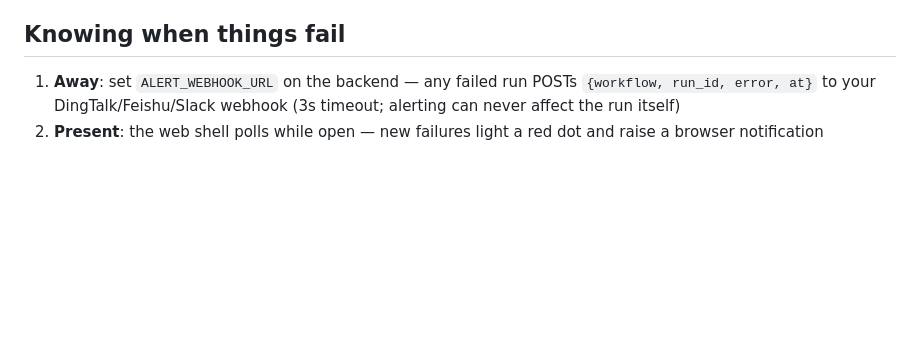
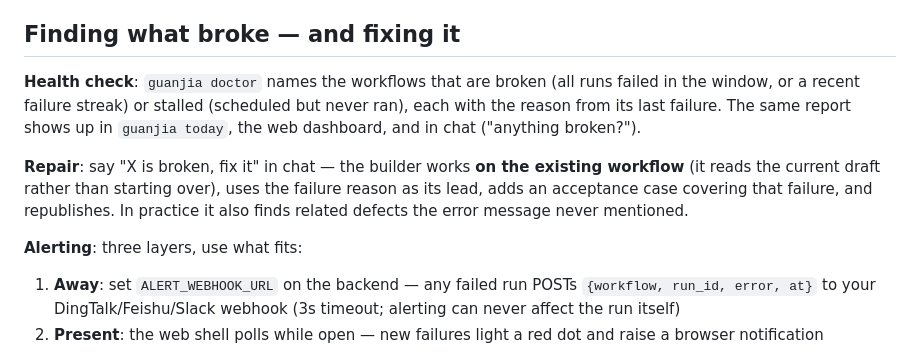
Before and after one commit to FlashBlank7/WorksflowManagerDemo, a Markdown page: README.en.md, the part around the change. GitHub-like rendering; blank space fills up the shorter version.

Commit message:
README 中英同步：体检与修复——坏了能发现（四入口同源）、也能修（原工作流上改，不推倒重来）
Co-Authored-By: Claude Fable 5 <noreply@anthropic.com>

```diff
--- a/README.en.md
+++ b/README.en.md
@@ -60,7 +60,19 @@ eval "$(guanjia completion bash)"   # Tab completion (zsh works too)
   build tracking, dashboards, auto-rendered run forms, run timelines with
   artifact downloads
 
-## Knowing when things fail
+## Finding what broke — and fixing it
+
+**Health check**: `guanjia doctor` names the workflows that are broken (all runs
+failed in the window, or a recent failure streak) or stalled (scheduled but never
+ran), each with the reason from its last failure. The same report shows up in
+`guanjia today`, the web dashboard, and in chat ("anything broken?").
+
+**Repair**: say "X is broken, fix it" in chat — the builder works **on the existing
+workflow** (it reads the current draft rather than starting over), uses the failure
+reason as its lead, adds an acceptance case covering that failure, and republishes.
+In practice it also finds related defects the error message never mentioned.
+
+**Alerting**: three layers, use what fits:
 
 1. **Away**: set `ALERT_WEBHOOK_URL` on the backend — any failed run POSTs
    `{workflow, run_id, error, at}` to your DingTalk/Feishu/Slack webhook
```
Also changed, not shown: README.md (+10 -2 lines).
